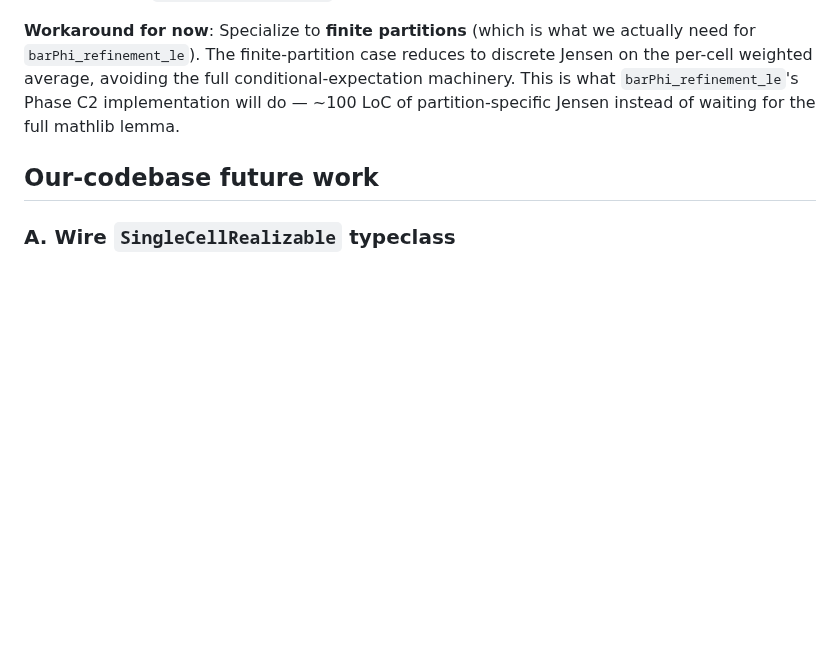
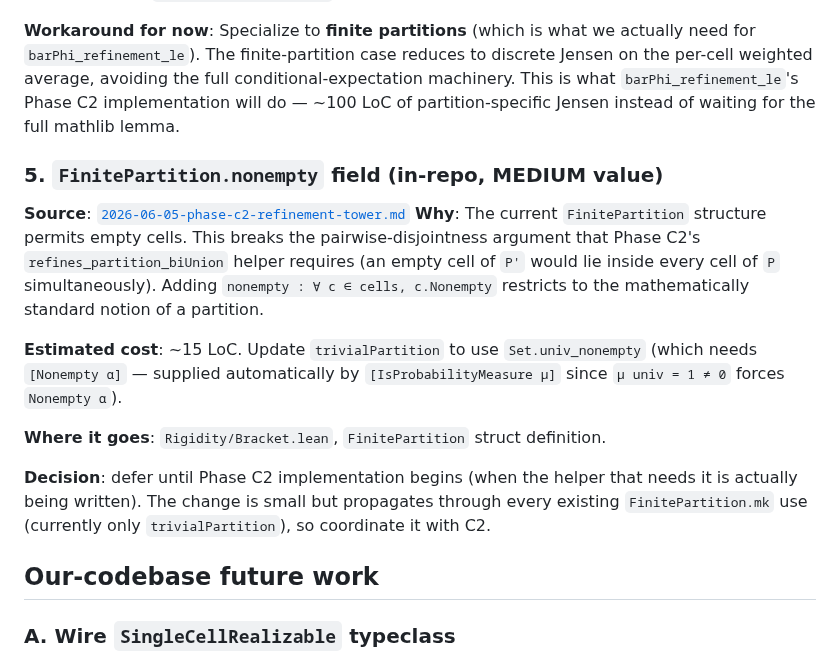
Before and after one commit to elouafiqAli/rigifity, a Markdown page: .research/opportunities.md, the part around the change. Rendered like a GitHub page; blank space fills up the shorter version.

Commit message:
research(C2): document barPhi_refinement_le strategy + FinitePartition nonempty modeling gap

```diff
--- a/.research/opportunities.md
+++ b/.research/opportunities.md
@@ -102,6 +102,26 @@ the full conditional-expectation machinery. This is what `barPhi_refinement_le`'
 Phase C2 implementation will do — ~100 LoC of partition-specific Jensen
 instead of waiting for the full mathlib lemma.
 
+### 5. `FinitePartition.nonempty` field (in-repo, MEDIUM value)
+
+**Source**: [`2026-06-05-phase-c2-refinement-tower.md`](./2026-06-05-phase-c2-refinement-tower.md)
+**Why**: The current `FinitePartition` structure permits empty cells. This
+breaks the pairwise-disjointness argument that Phase C2's
+`refines_partition_biUnion` helper requires (an empty cell of `P'` would lie
+inside every cell of `P` simultaneously). Adding `nonempty : ∀ c ∈ cells, c.Nonempty`
+restricts to the mathematically standard notion of a partition.
+
+**Estimated cost**: ~15 LoC. Update `trivialPartition` to use
+`Set.univ_nonempty` (which needs `[Nonempty α]` — supplied automatically
+by `[IsProbabilityMeasure μ]` since `μ univ = 1 ≠ 0` forces `Nonempty α`).
+
+**Where it goes**: `Rigidity/Bracket.lean`, `FinitePartition` struct definition.
+
+**Decision**: defer until Phase C2 implementation begins (when the helper
+that needs it is actually being written). The change is small but propagates
+through every existing `FinitePartition.mk` use (currently only
+`trivialPartition`), so coordinate it with C2.
+
 ## Our-codebase future work
 
 ### A. Wire `SingleCellRealizable` typeclass
```
Also changed, not shown: .research/2026-06-05-phase-c2-refinement-tower.md (added, +127 -0 lines).
